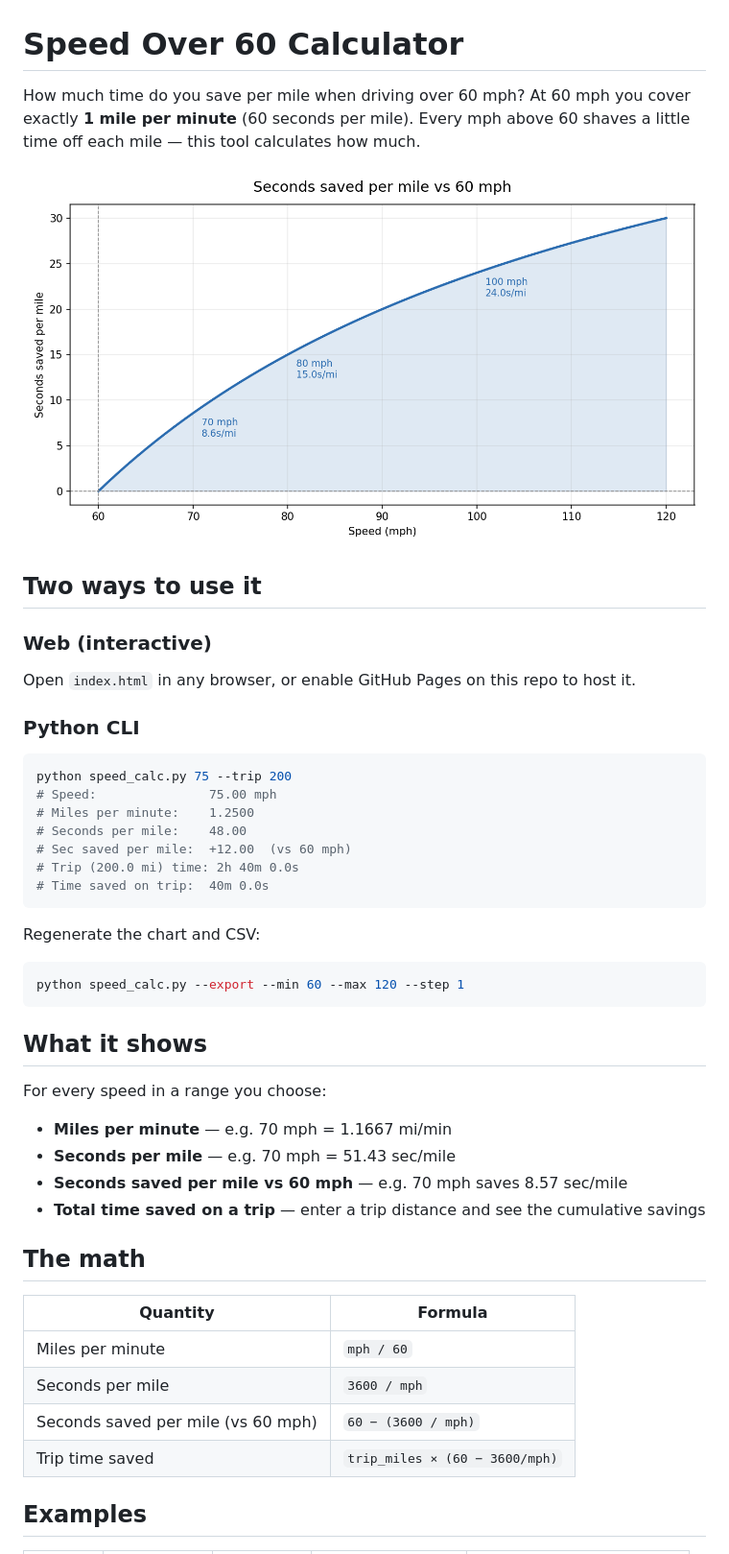
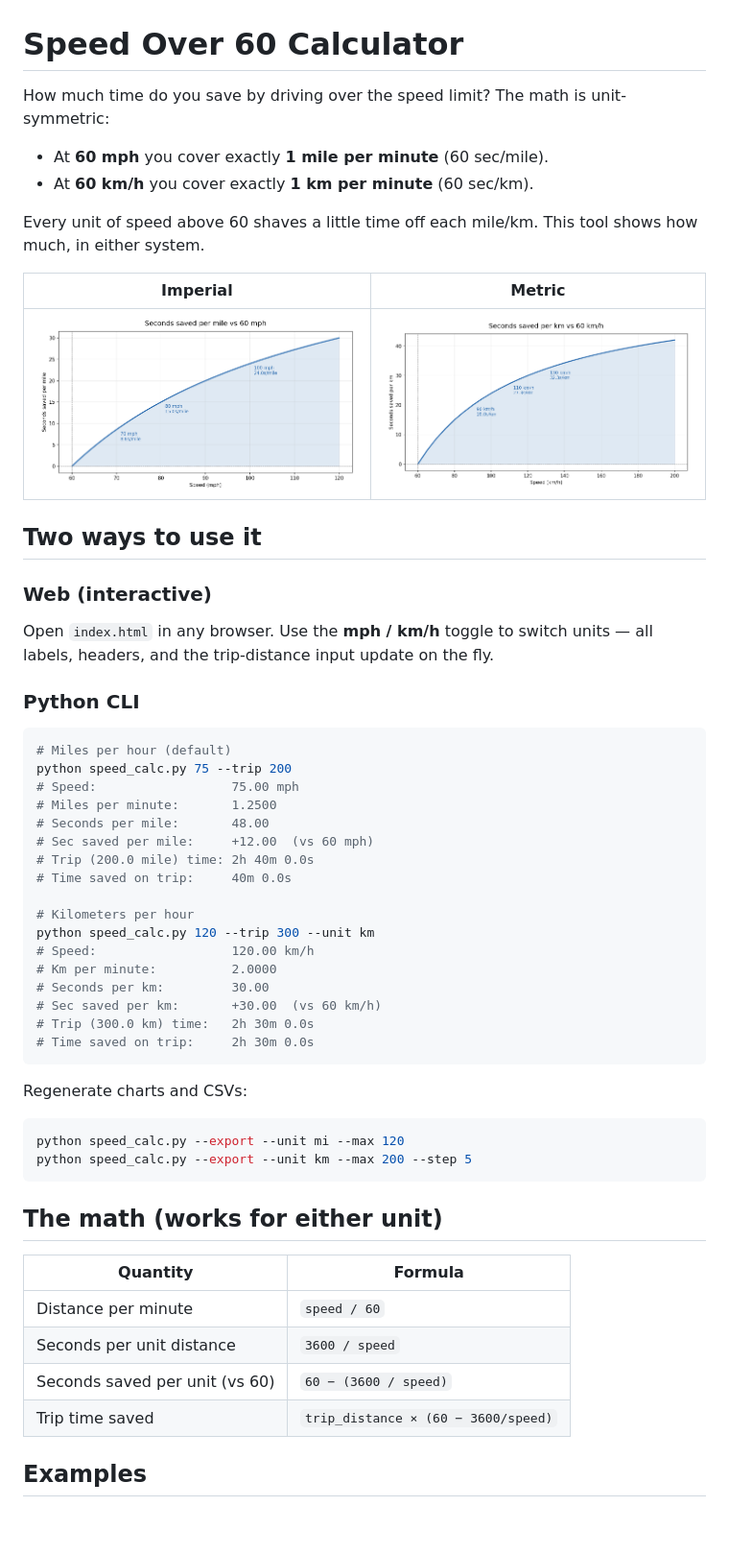
Before and after one commit to Stevenmarathias/-speed-calculator, a Markdown page: README.md, the part around the change printed below. Shown: that part at 96% size. Drawn GitHub-style; pictures changed too: time_saved.png (deleted), time_saved_km.png (added), time_saved_mi.png (added); blank space fills up the shorter version.

Commit message:
Add km/h support: web toggle, --unit CLI flag, per-unit exports

````diff
--- a/README.md
+++ b/README.md
@@ -1,47 +1,56 @@
 # Speed Over 60 Calculator
 
-How much time do you save per mile when driving over 60 mph? At 60 mph you cover exactly **1 mile per minute** (60 seconds per mile). Every mph above 60 shaves a little time off each mile — this tool calculates how much.
+How much time do you save by driving over the speed limit? The math is unit-symmetric:
 
-![Seconds saved per mile vs 60 mph](time_saved.png)
+- At **60 mph** you cover exactly **1 mile per minute** (60 sec/mile).
+- At **60 km/h** you cover exactly **1 km per minute** (60 sec/km).
+
+Every unit of speed above 60 shaves a little time off each mile/km. This tool shows how much, in either system.
+
+| Imperial | Metric |
+|:---:|:---:|
+| ![Seconds saved per mile vs 60 mph](time_saved_mi.png) | ![Seconds saved per km vs 60 km/h](time_saved_km.png) |
 
 ## Two ways to use it
 
 ### Web (interactive)
-Open `index.html` in any browser, or enable GitHub Pages on this repo to host it.
+Open `index.html` in any browser. Use the **mph / km/h** toggle to switch units — all labels, headers, and the trip-distance input update on the fly.
 
 ### Python CLI
 ```bash
+# Miles per hour (default)
 python speed_calc.py 75 --trip 200
-# Speed:               75.00 mph
-# Miles per minute:    1.2500
-# Seconds per mile:    48.00
-# Sec saved per mile:  +12.00  (vs 60 mph)
-# Trip (200.0 mi) time: 2h 40m 0.0s
-# Time saved on trip:  40m 0.0s
+# Speed:                  75.00 mph
+# Miles per minute:       1.2500
+# Seconds per mile:       48.00
+# Sec saved per mile:     +12.00  (vs 60 mph)
+# Trip (200.0 mile) time: 2h 40m 0.0s
+# Time saved on trip:     40m 0.0s
+
+# Kilometers per hour
+python speed_calc.py 120 --trip 300 --unit km
+# Speed:                  120.00 km/h
+# Km per minute:          2.0000
+# Seconds per km:         30.00
+# Sec saved per km:       +30.00  (vs 60 km/h)
+# Trip (300.0 km) time:   2h 30m 0.0s
+# Time saved on trip:     2h 30m 0.0s
 ```
 
-Regenerate the chart and CSV:
+Regenerate charts and CSVs:
 ```bash
-python speed_calc.py --export --min 60 --max 120 --step 1
+python speed_calc.py --export --unit mi --max 120
+python speed_calc.py --export --unit km --max 200 --step 5
 ```
 
-## What it shows
-
-For every speed in a range you choose:
-
-- **Miles per minute** — e.g. 70 mph = 1.1667 mi/min
-- **Seconds per mile** — e.g. 70 mph = 51.43 sec/mile
-- **Seconds saved per mile vs 60 mph** — e.g. 70 mph saves 8.57 sec/mile
-- **Total time saved on a trip** — enter a trip distance and see the cumulative savings
-
-## The math
+## The math (works for either unit)
 
 | Quantity | Formula |
 |---|---|
-| Miles per minute | `mph / 60` |
-| Seconds per mile | `3600 / mph` |
-| Seconds saved per mile (vs 60 mph) | `60 − (3600 / mph)` |
-| Trip time saved | `trip_miles × (60 − 3600/mph)` |
+| Distance per minute | `speed / 60` |
+| Seconds per unit distance | `3600 / speed` |
+| Seconds saved per unit (vs 60) | `60 − (3600 / speed)` |
+| Trip time saved | `trip_distance × (60 − 3600/speed)` |
 
 ## Examples
 
````
Also changed, not shown: other parts of README.md (+20 -11 lines), 5 other files.
